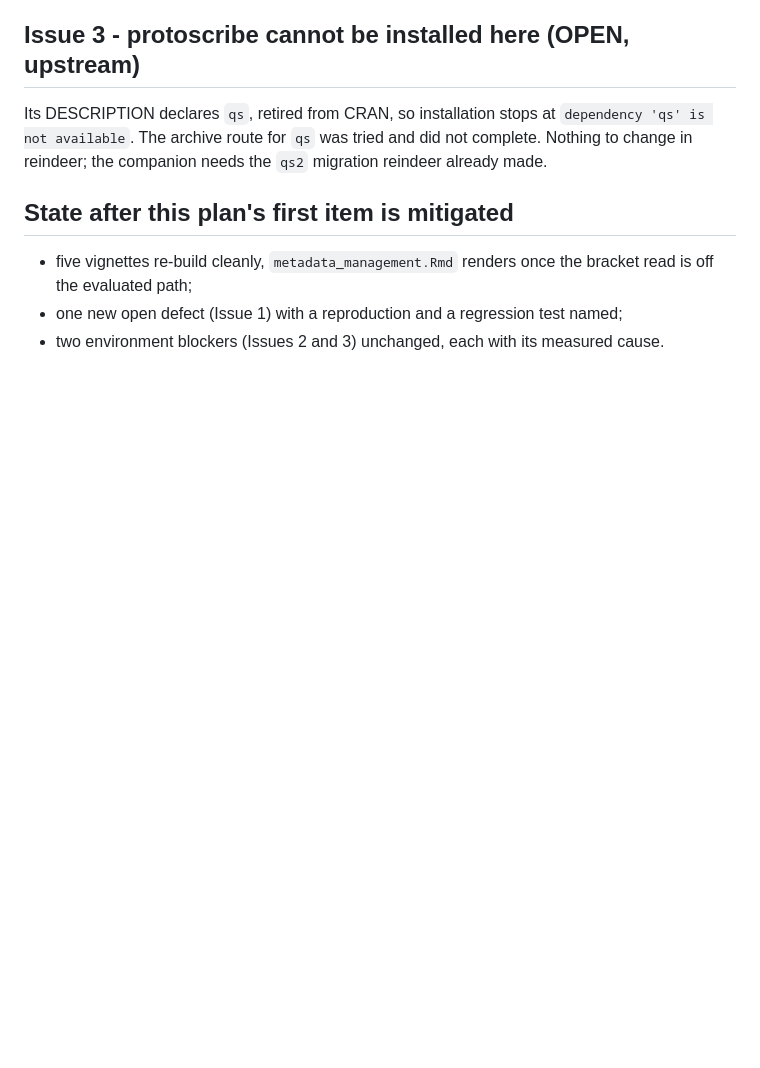
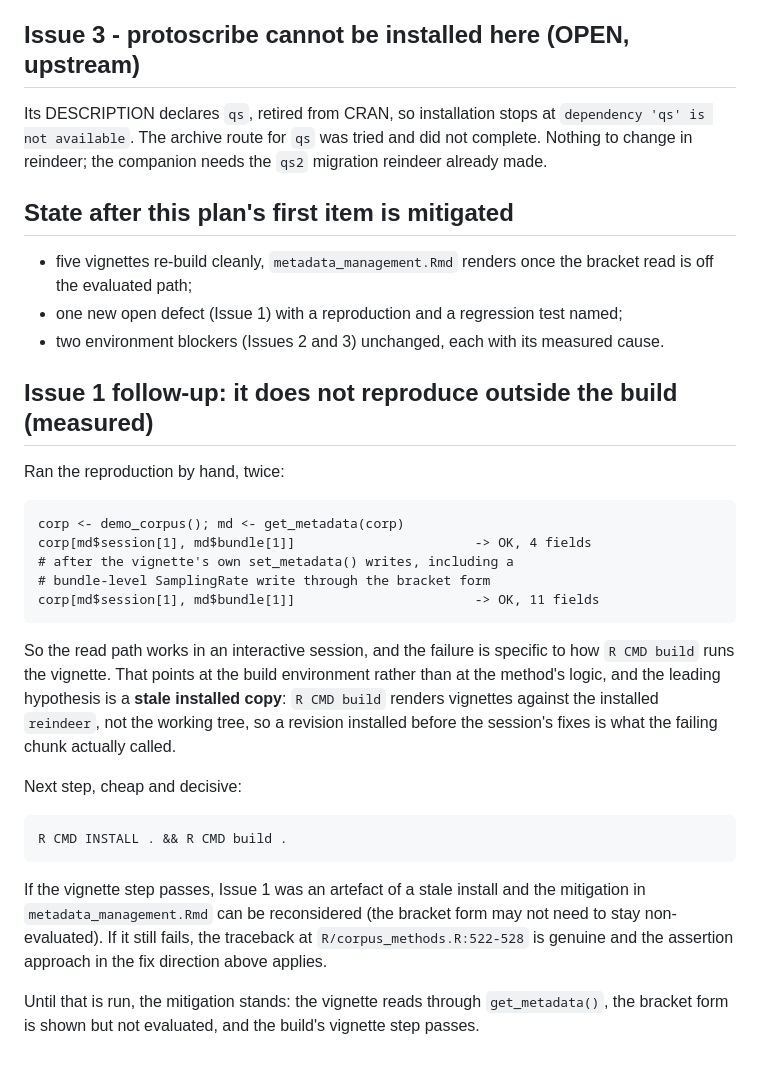
Before and after one commit to humlab-speech/reindeer, a Markdown page: dev/BUILD_LOG_REMEDIATION.md, the part around the change. Rendered like a GitHub page; blank space fills up the shorter version.

Commit message:
docs: the bracket-read failure does not reproduce outside the build
Ran the exact reproduction and then the same call after the vignette's own
metadata writes: 4 and 11 fields returned, no error. The failure is
therefore specific to how R CMD build renders vignettes, and a stale
installed copy is the leading explanation since the build uses the
installed package rather than the working tree. Records the decisive
next command and keeps the mitigation in place until it runs.

```diff
--- a/dev/BUILD_LOG_REMEDIATION.md
+++ b/dev/BUILD_LOG_REMEDIATION.md
@@ -95,3 +95,35 @@ did not complete. Nothing to change in reindeer; the companion needs the
   named;
 - two environment blockers (Issues 2 and 3) unchanged, each with its
   measured cause.
+
+
+## Issue 1 follow-up: it does not reproduce outside the build (measured)
+
+Ran the reproduction by hand, twice:
+
+    corp <- demo_corpus(); md <- get_metadata(corp)
+    corp[md$session[1], md$bundle[1]]                       -> OK, 4 fields
+    # after the vignette's own set_metadata() writes, including a
+    # bundle-level SamplingRate write through the bracket form
+    corp[md$session[1], md$bundle[1]]                       -> OK, 11 fields
+
+So the read path works in an interactive session, and the failure is
+specific to how `R CMD build` runs the vignette. That points at the build
+environment rather than at the method's logic, and the leading hypothesis
+is a **stale installed copy**: `R CMD build` renders vignettes against the
+installed `reindeer`, not the working tree, so a revision installed before
+the session's fixes is what the failing chunk actually called.
+
+Next step, cheap and decisive:
+
+    R CMD INSTALL . && R CMD build .
+
+If the vignette step passes, Issue 1 was an artefact of a stale install and
+the mitigation in `metadata_management.Rmd` can be reconsidered (the
+bracket form may not need to stay non-evaluated). If it still fails, the
+traceback at `R/corpus_methods.R:522-528` is genuine and the assertion
+approach in the fix direction above applies.
+
+Until that is run, the mitigation stands: the vignette reads through
+`get_metadata()`, the bracket form is shown but not evaluated, and the
+build's vignette step passes.
```
